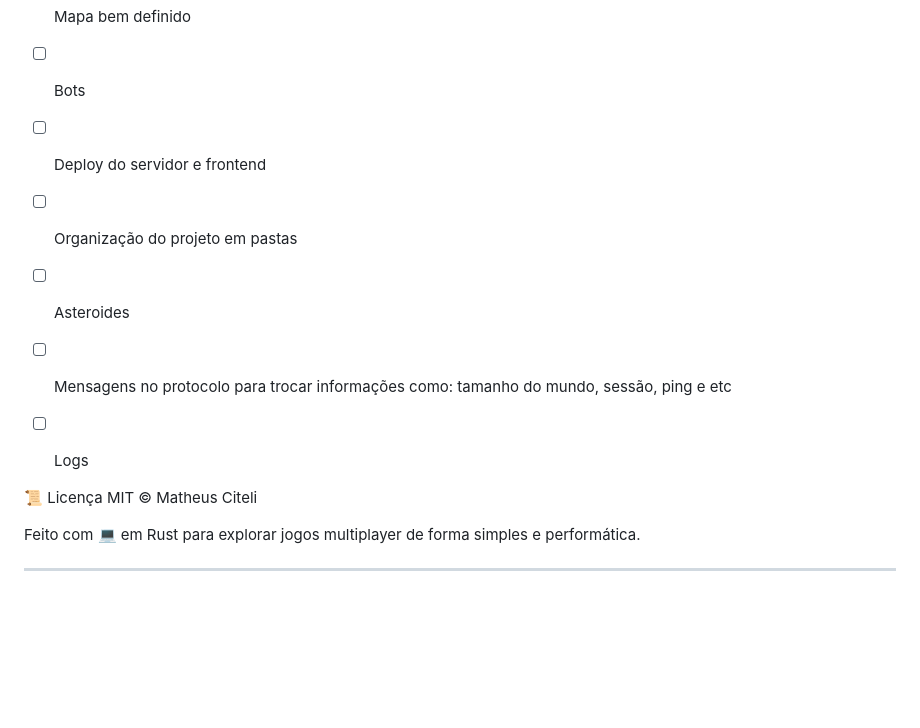
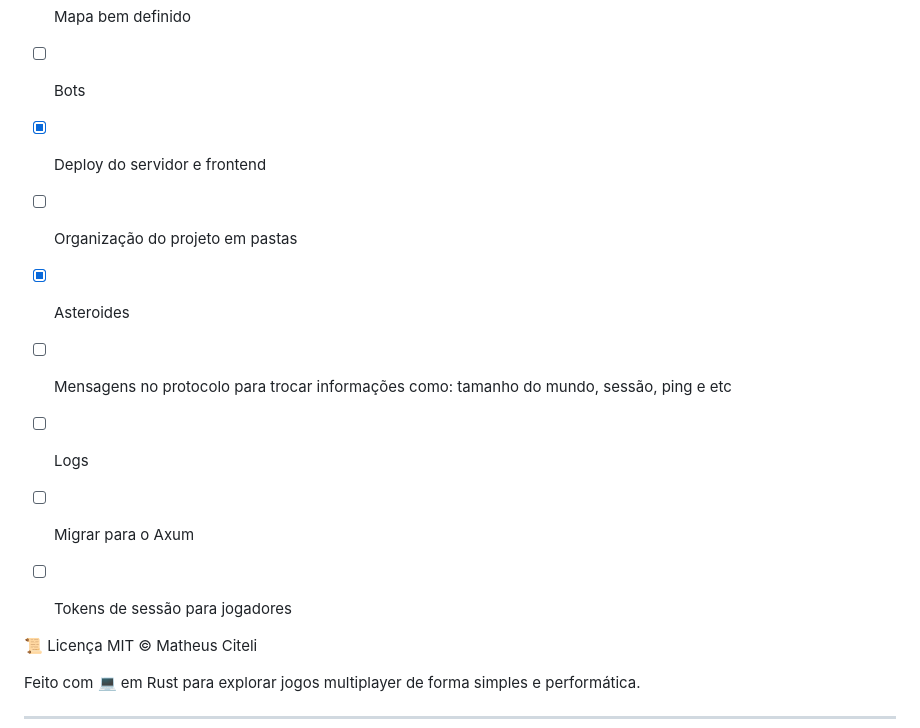
Before and after one commit to Citeli-py/Asteroids-server, a Markdown page: README.md, the part around the change. GitHub-like rendering; blank space fills up the shorter version.

Commit message:
docs: Todos atualizados

```diff
--- a/README.md
+++ b/README.md
@@ -115,11 +115,13 @@ O servidor atualiza o estado do jogo 60 vezes por segundo (TICK_RATE = 32), de f
 - [X] Camera para acompanhar o jogador
 - [X] Mapa bem definido
 - [ ] Bots
-- [ ] Deploy do servidor e frontend
+- [X] Deploy do servidor e frontend
 - [ ] Organização do projeto em pastas
-- [ ] Asteroides
+- [X] Asteroides
 - [ ] Mensagens no protocolo para trocar informações como: tamanho do mundo, sessão, ping e etc
 - [ ] Logs
+- [ ] Migrar para o Axum
+- [ ] Tokens de sessão para jogadores
 
 
 
```
